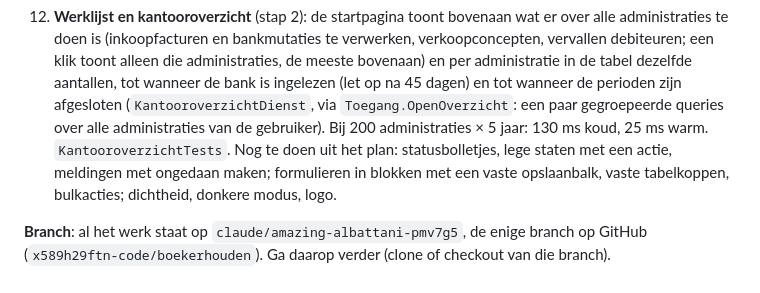
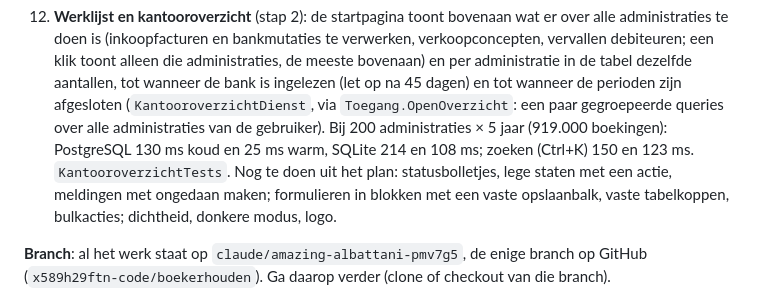
Before and after one commit to x589h29ftn-code/Boekerhouden, a Markdown page: docs/overdracht.md, the part around the change. GitHub-like rendering.

Commit message:
Stresstijden van werklijst en zoeken op SQLite in de overdracht
Co-Authored-By: Claude Opus 5.5 <noreply@anthropic.com>
Claude-Session: https://claude.ai/code/session_01Y6zN36yx41E96LpmeHkk85

```diff
--- a/docs/overdracht.md
+++ b/docs/overdracht.md
@@ -90,7 +90,8 @@ Laatst gebouwd (oktober en begin november 2026), in deze volgorde:
     administraties, de meeste bovenaan) en per administratie in de tabel dezelfde aantallen, tot wanneer de bank is
     ingelezen (let op na 45 dagen) en tot wanneer de perioden zijn afgesloten (`KantooroverzichtDienst`, via
     `Toegang.OpenOverzicht`: een paar gegroepeerde queries over alle administraties van de gebruiker). Bij 200
-    administraties × 5 jaar: 130 ms koud, 25 ms warm. `KantooroverzichtTests`.
+    administraties × 5 jaar (919.000 boekingen): PostgreSQL 130 ms koud en 25 ms warm, SQLite 214 en 108 ms; zoeken
+    (Ctrl+K) 150 en 123 ms. `KantooroverzichtTests`.
     Nog te doen uit het plan: statusbolletjes, lege staten met een
     actie, meldingen met ongedaan maken; formulieren in blokken met een vaste opslaanbalk, vaste tabelkoppen,
     bulkacties; dichtheid, donkere modus, logo.
```
